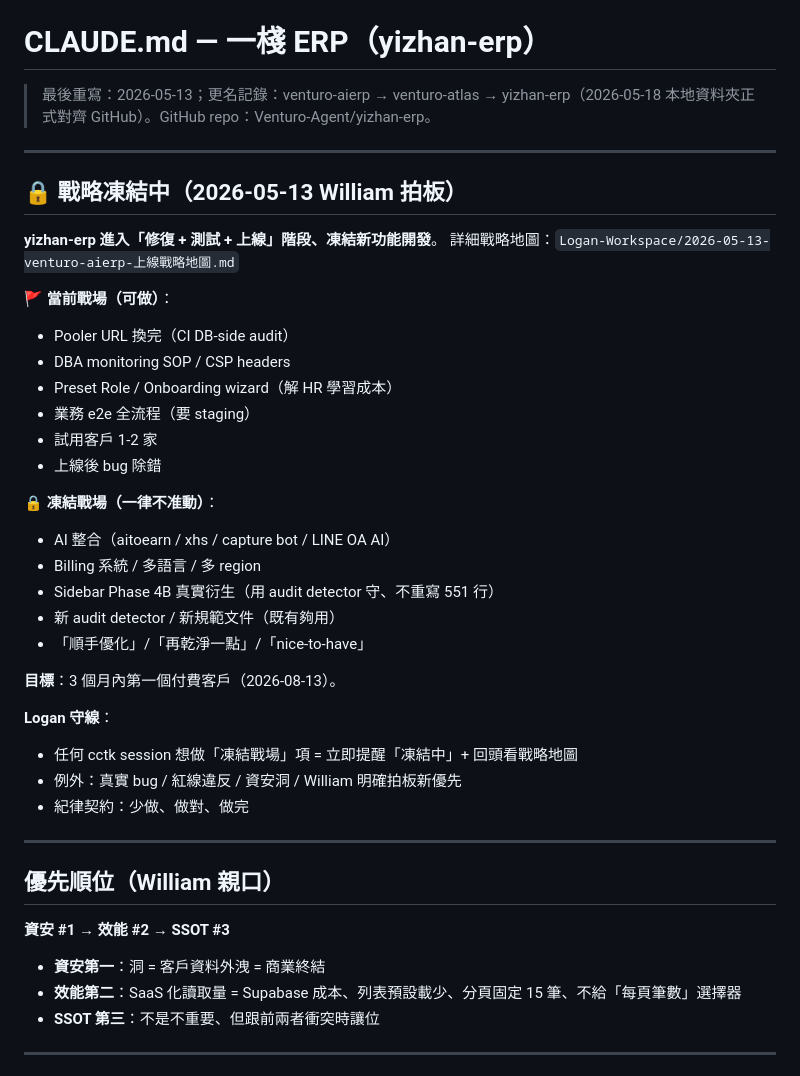
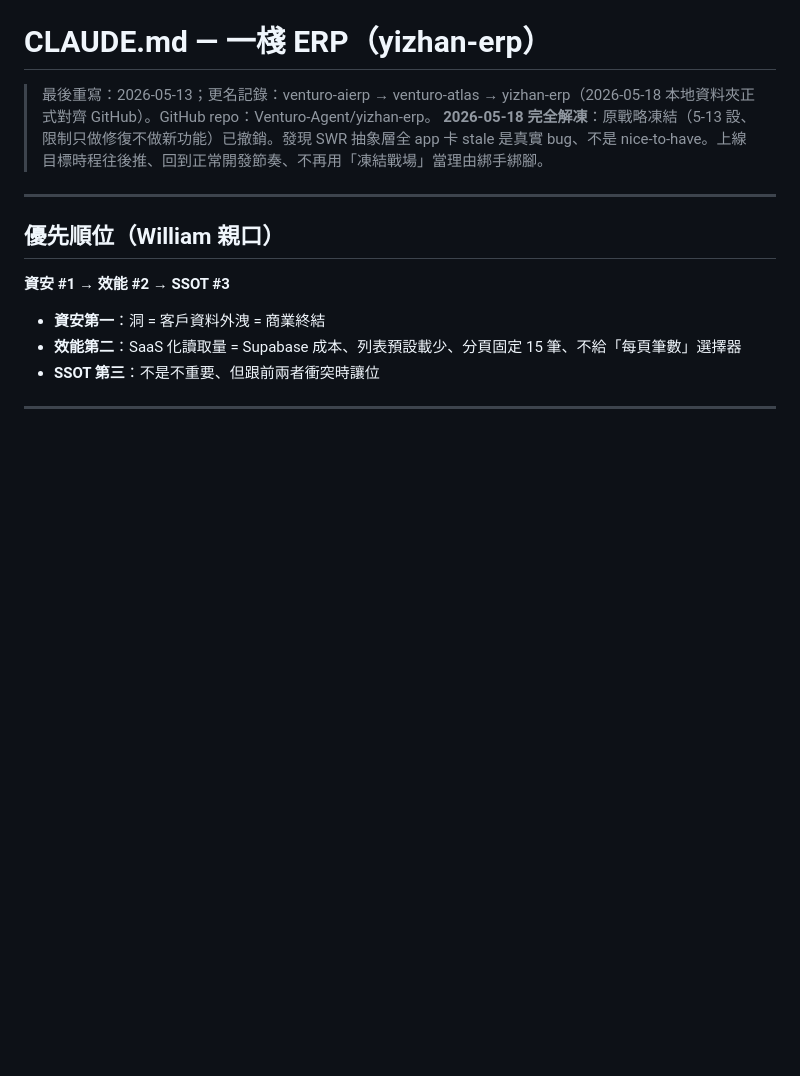
Before and after one commit to Venturo-Agent/yizhan-erp, a Markdown page: CLAUDE.md, the part around the change. Drawn GitHub-style; blank space fills up the shorter version.

Commit message:
chore: 解凍 — 撤掉戰略凍結段、回到正常開發節奏
5-13 設的「戰略凍結 + 3 個月上線」目標撤銷。
原因：發現 SWR 抽象層全 app 卡 stale 是真實 bug、不是 nice-to-have、
不該被「凍結戰場」當理由壓住不修。上線目標時程往後推、
回到正常開發節奏、該動的抽象層就動。

Co-Authored-By: Claude Opus 4.7 (1M context) <noreply@anthropic.com>

```diff
--- a/CLAUDE.md
+++ b/CLAUDE.md
@@ -1,35 +1,7 @@
 # CLAUDE.md — 一棧 ERP（yizhan-erp）
 
 > 最後重寫：2026-05-13；更名記錄：venturo-aierp → venturo-atlas → yizhan-erp（2026-05-18 本地資料夾正式對齊 GitHub）。GitHub repo：Venturo-Agent/yizhan-erp。
-
----
-
-## 🔒 戰略凍結中（2026-05-13 William 拍板）
-
-**yizhan-erp 進入「修復 + 測試 + 上線」階段、凍結新功能開發**。
-詳細戰略地圖：`Logan-Workspace/2026-05-13-venturo-aierp-上線戰略地圖.md`
-
-**🚩 當前戰場（可做）**：
-- Pooler URL 換完（CI DB-side audit）
-- DBA monitoring SOP / CSP headers
-- Preset Role / Onboarding wizard（解 HR 學習成本）
-- 業務 e2e 全流程（要 staging）
-- 試用客戶 1-2 家
-- 上線後 bug 除錯
-
-**🔒 凍結戰場（一律不准動）**：
-- AI 整合（aitoearn / xhs / capture bot / LINE OA AI）
-- Billing 系統 / 多語言 / 多 region
-- Sidebar Phase 4B 真實衍生（用 audit detector 守、不重寫 551 行）
-- 新 audit detector / 新規範文件（既有夠用）
-- 「順手優化」/「再乾淨一點」/「nice-to-have」
-
-**目標**：3 個月內第一個付費客戶（2026-08-13）。
-
-**Logan 守線**：
-- 任何 cctk session 想做「凍結戰場」項 = 立即提醒「凍結中」+ 回頭看戰略地圖
-- 例外：真實 bug / 紅線違反 / 資安洞 / William 明確拍板新優先
-- 紀律契約：少做、做對、做完
+> **2026-05-18 完全解凍**：原戰略凍結（5-13 設、限制只做修復不做新功能）已撤銷。發現 SWR 抽象層全 app 卡 stale 是真實 bug、不是 nice-to-have。上線目標時程往後推、回到正常開發節奏、不再用「凍結戰場」當理由綁手綁腳。
 
 ---
 
```
